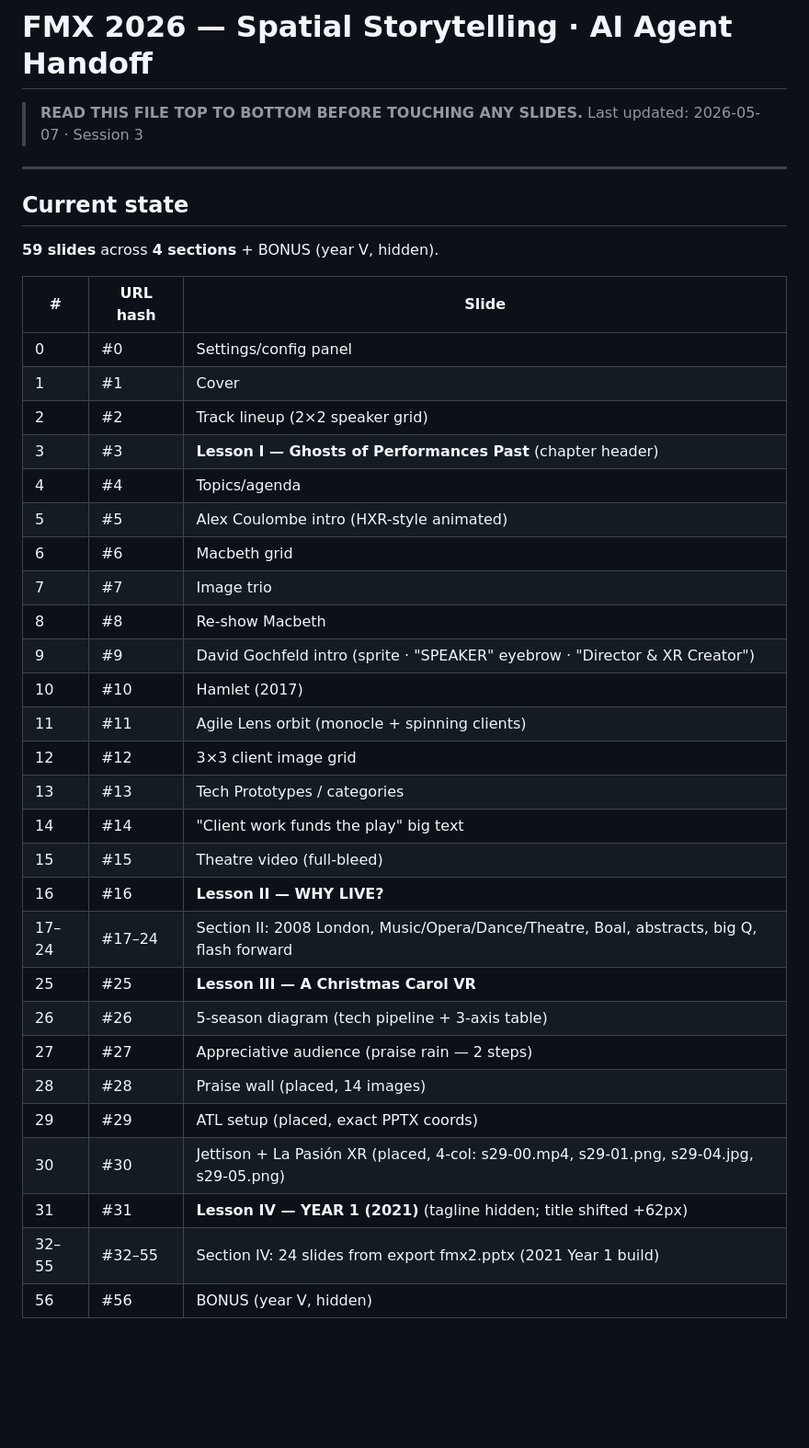
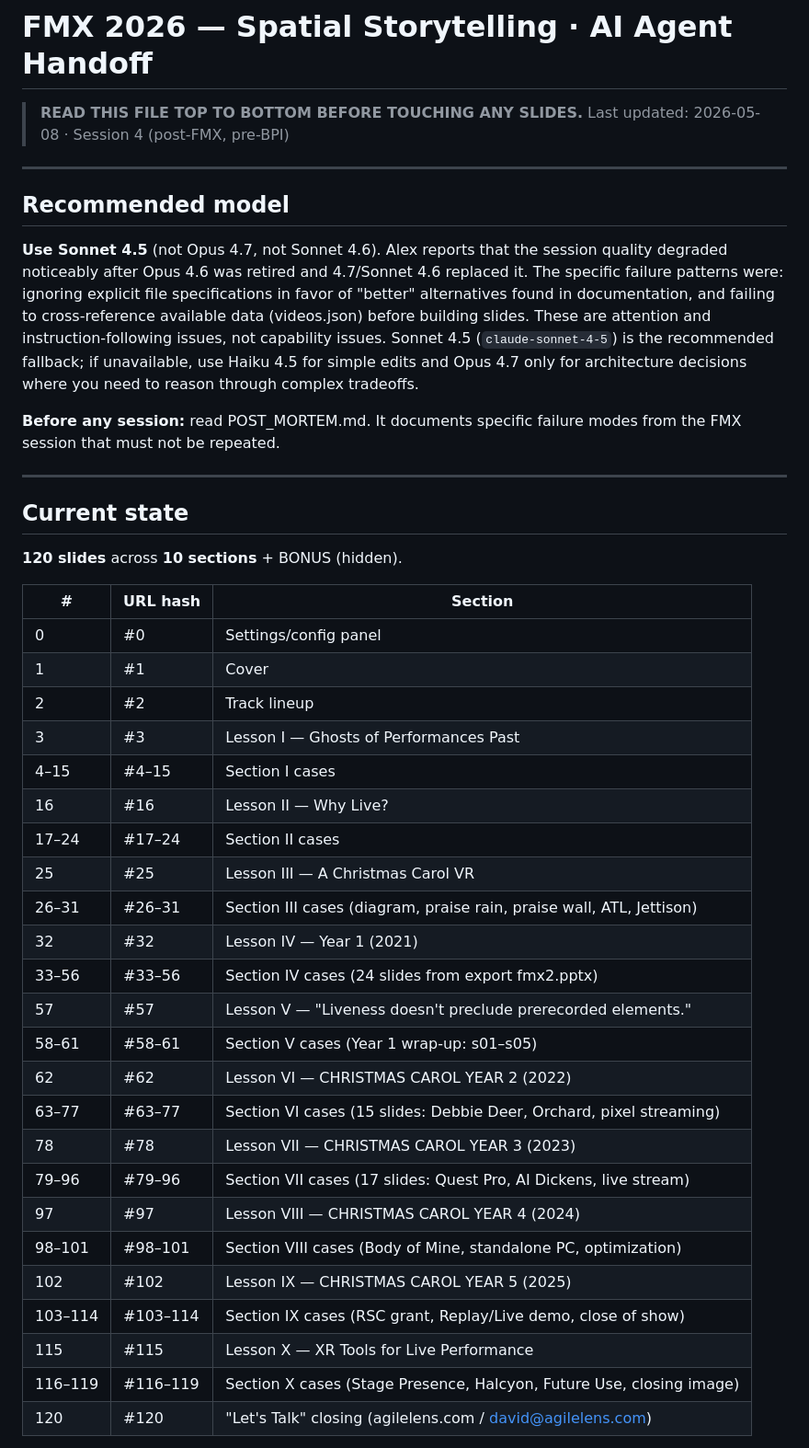
Before and after one commit to ibrews/fmx-2026-spatial-storytelling, a Markdown page: HANDOFF_PROMPT.md, the part around one of its changes. Shown at 92% size. Rendered like a GitHub page; blank space fills up the shorter version.

Commit message:
docs: update HANDOFF_PROMPT.md — post-mortem + BPI handoff

```diff
--- a/HANDOFF_PROMPT.md
+++ b/HANDOFF_PROMPT.md
@@ -1,42 +1,47 @@
 # FMX 2026 — Spatial Storytelling · AI Agent Handoff
 
 > **READ THIS FILE TOP TO BOTTOM BEFORE TOUCHING ANY SLIDES.**
-> Last updated: 2026-05-07 · Session 3
+> Last updated: 2026-05-08 · Session 4 (post-FMX, pre-BPI)
+
+---
+
+## Recommended model
+
+**Use Sonnet 4.5** (not Opus 4.7, not Sonnet 4.6). Alex reports that the session quality degraded noticeably after Opus 4.6 was retired and 4.7/Sonnet 4.6 replaced it. The specific failure patterns were: ignoring explicit file specifications in favor of "better" alternatives found in documentation, and failing to cross-reference available data (videos.json) before building slides. These are attention and instruction-following issues, not capability issues. Sonnet 4.5 (`claude-sonnet-4-5`) is the recommended fallback; if unavailable, use Haiku 4.5 for simple edits and Opus 4.7 only for architecture decisions where you need to reason through complex tradeoffs.
+
+**Before any session:** read POST_MORTEM.md. It documents specific failure modes from the FMX session that must not be repeated.
 
 ---
 
 ## Current state
 
-**59 slides** across **4 sections** + BONUS (year V, hidden).
+**120 slides** across **10 sections** + BONUS (hidden).
 
-| # | URL hash | Slide |
+| # | URL hash | Section |
 |---|---|---|
 | 0 | #0 | Settings/config panel |
 | 1 | #1 | Cover |
-| 2 | #2 | Track lineup (2×2 speaker grid) |
-| 3 | #3 | **Lesson I — Ghosts of Performances Past** (chapter header) |
-| 4 | #4 | Topics/agenda |
-| 5 | #5 | Alex Coulombe intro (HXR-style animated) |
-| 6 | #6 | Macbeth grid |
-| 7 | #7 | Image trio |
-| 8 | #8 | Re-show Macbeth |
-| 9 | #9 | David Gochfeld intro (sprite · "SPEAKER" eyebrow · "Director & XR Creator") |
-| 10 | #10 | Hamlet (2017) |
-| 11 | #11 | Agile Lens orbit (monocle + spinning clients) |
-| 12 | #12 | 3×3 client image grid |
-| 13 | #13 | Tech Prototypes / categories |
-| 14 | #14 | "Client work funds the play" big text |
-| 15 | #15 | Theatre video (full-bleed) |
-| 16 | #16 | **Lesson II — WHY LIVE?** |
-| 17–24 | #17–24 | Section II: 2008 London, Music/Opera/Dance/Theatre, Boal, abstracts, big Q, flash forward |
-| 25 | #25 | **Lesson III — A Christmas Carol VR** |
-| 26 | #26 | 5-season diagram (tech pipeline + 3-axis table) |
-| 27 | #27 | Appreciative audience (praise rain — 2 steps) |
-| 28 | #28 | Praise wall (placed, 14 images) |
-| 29 | #29 | ATL setup (placed, exact PPTX coords) |
-| 30 | #30 | Jettison + La Pasión XR (placed, 4-col: s29-00.mp4, s29-01.png, s29-04.jpg, s29-05.png) |
-| 31 | #31 | **Lesson IV — YEAR 1 (2021)** (tagline hidden; title shifted +62px) |
-| 32–55 | #32–55 | Section IV: 24 slides from export fmx2.pptx (2021 Year 1 build) |
-| 56 | #56 | BONUS (year V, hidden) |
+| 2 | #2 | Track lineup |
+| 3 | #3 | Lesson I — Ghosts of Performances Past |
+| 4–15 | #4–15 | Section I cases |
+| 16 | #16 | Lesson II — Why Live? |
+| 17–24 | #17–24 | Section II cases |
+| 25 | #25 | Lesson III — A Christmas Carol VR |
+| 26–31 | #26–31 | Section III cases (diagram, praise rain, praise wall, ATL, Jettison) |
+| 32 | #32 | Lesson IV — Year 1 (2021) |
+| 33–56 | #33–56 | Section IV cases (24 slides from export fmx2.pptx) |
+| 57 | #57 | Lesson V — "Liveness doesn't preclude prerecorded elements." |
+| 58–61 | #58–61 | Section V cases (Year 1 wrap-up: s01–s05) |
+| 62 | #62 | Lesson VI — CHRISTMAS CAROL YEAR 2 (2022) |
+| 63–77 | #63–77 | Section VI cases (15 slides: Debbie Deer, Orchard, pixel streaming) |
+| 78 | #78 | Lesson VII — CHRISTMAS CAROL YEAR 3 (2023) |
+| 79–96 | #79–96 | Section VII cases (17 slides: Quest Pro, AI Dickens, live stream) |
+| 97 | #97 | Lesson VIII — CHRISTMAS CAROL YEAR 4 (2024) |
+| 98–101 | #98–101 | Section VIII cases (Body of Mine, standalone PC, optimization) |
+| 102 | #102 | Lesson IX — CHRISTMAS CAROL YEAR 5 (2025) |
+| 103–114 | #103–114 | Section IX cases (RSC grant, Replay/Live demo, close of show) |
+| 115 | #115 | Lesson X — XR Tools for Live Performance |
+| 116–119 | #116–119 | Section X cases (Stage Presence, Halcyon, Future Use, closing image) |
+| 120 | #120 | "Let's Talk" closing (agilelens.com / david@agilelens.com) |
 
 **GitHub Pages:** https://ibrews.github.io/fmx-2026-spatial-storytelling/
```
Also changed, not shown: other parts of HANDOFF_PROMPT.md (+68 -118 lines).
